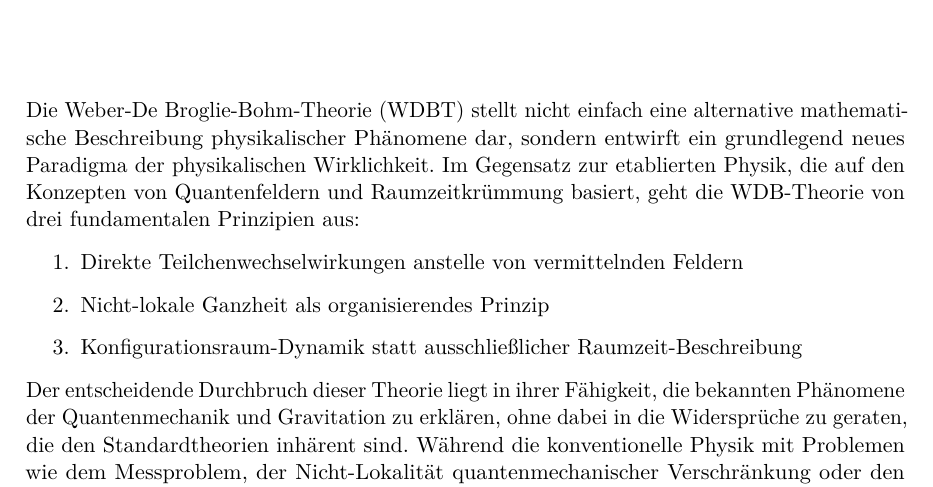
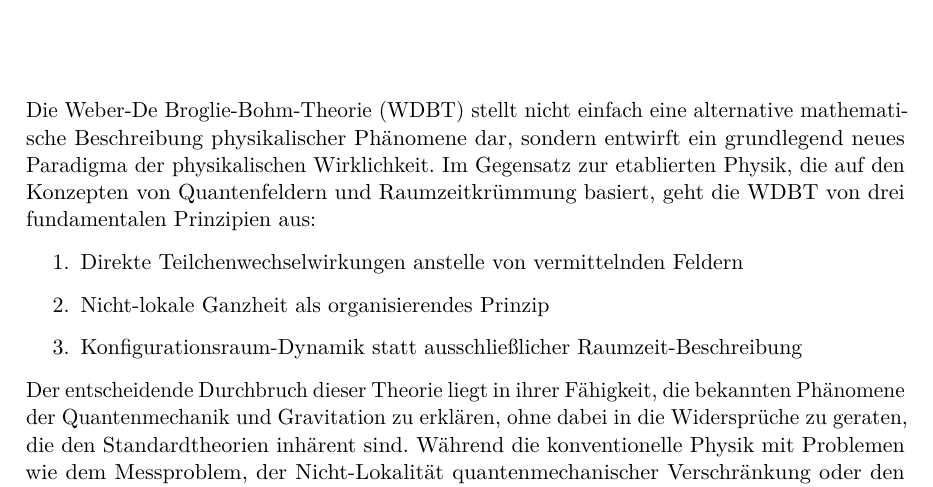
Before and after one commit to deppenkaiser/webersim, a LaTeX book (doc/latex/wdb.tex): part of page 3 of 51, cut so that both start at the same text. Compiled offline with pdfLaTeX.

Commit message:
FIX Dokumentation

```diff
--- a/doc/latex/wdb.tex
+++ b/doc/latex/wdb.tex
@@ -38,7 +38,7 @@
 
 \chapter*{Vorwort}
 Die \gls{wdbt} stellt nicht einfach eine alternative mathematische Beschreibung physikalischer Phänomene dar, sondern entwirft ein grundlegend neues Paradigma der physikalischen Wirklichkeit.
-Im Gegensatz zur etablierten Physik, die auf den Konzepten von Quantenfeldern und Raumzeitkrümmung basiert, geht die WDB-Theorie von drei fundamentalen Prinzipien aus:
+Im Gegensatz zur etablierten Physik, die auf den Konzepten von Quantenfeldern und Raumzeitkrümmung basiert, geht die \gls{wdbt} von drei fundamentalen Prinzipien aus:
 \begin{enumerate}
     \item Direkte Teilchenwechselwirkungen anstelle von vermittelnden Feldern
     \item Nicht-lokale Ganzheit als organisierendes Prinzip
```
